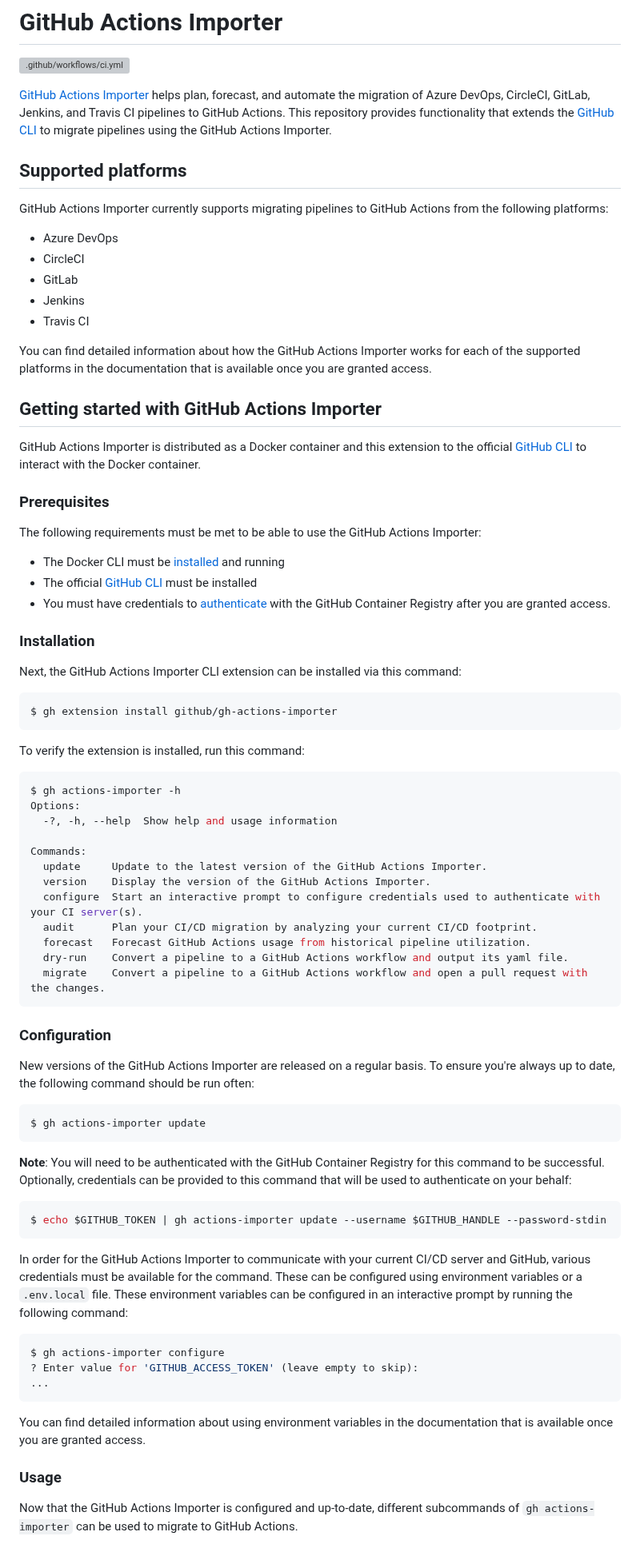
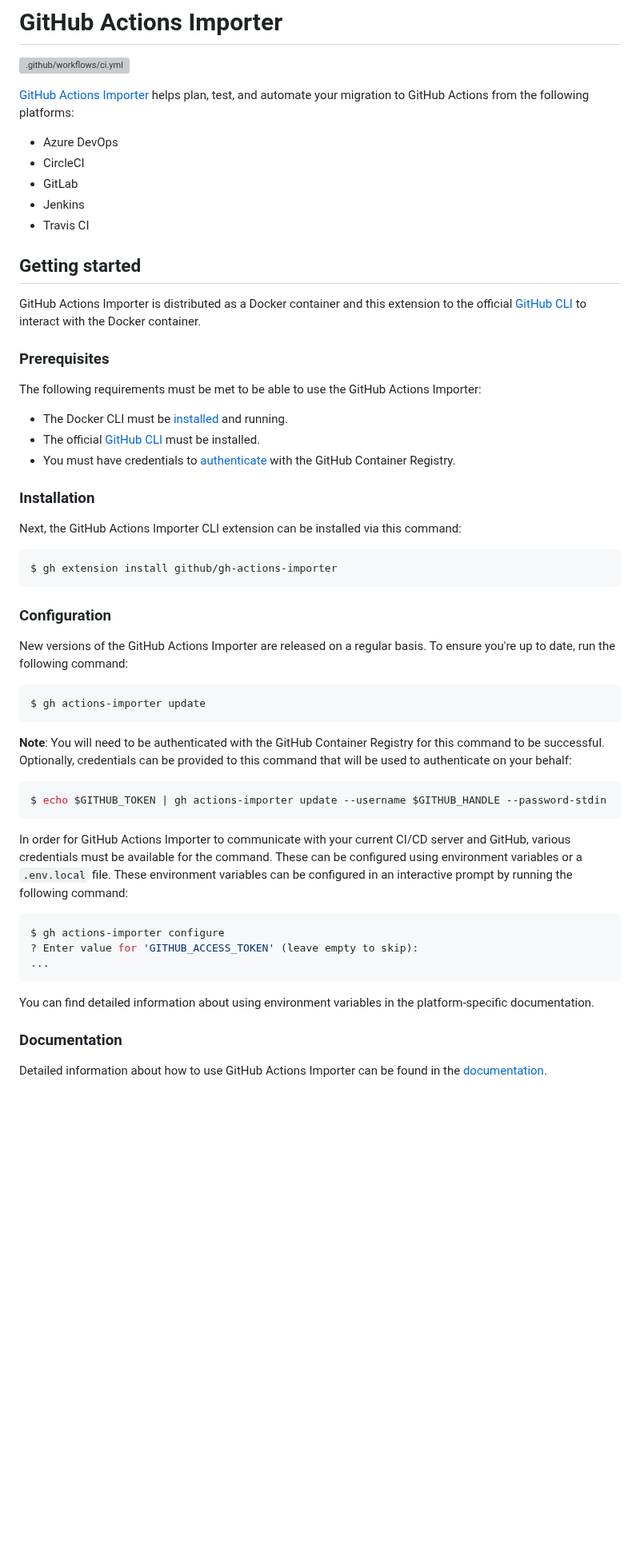
Before and after one commit to github/gh-actions-importer, a Markdown page: README.md, the part around one of its changes. Shown at 80% size. Rendered like a GitHub page; blank space fills up the shorter version; grey boxes are pictures that could not be loaded.

````diff
--- a/README.md
+++ b/README.md
@@ -2,11 +2,7 @@
 
 [![.github/workflows/ci.yml](https://github.com/github/gh-actions-importer/actions/workflows/ci.yml/badge.svg)](https://github.com/github/gh-actions-importer/actions/workflows/ci.yml)
 
-[GitHub Actions Importer](https://docs.github.com/en/actions/migrating-to-github-actions/automating-migration-with-github-actions-importer) helps plan, forecast, and automate the migration of Azure DevOps, CircleCI, GitLab, Jenkins, and Travis CI pipelines to GitHub Actions. This repository provides functionality that extends the [GitHub CLI](https://cli.github.com/) to migrate pipelines using the GitHub Actions Importer.
-
-## Supported platforms
-
-GitHub Actions Importer currently supports migrating pipelines to GitHub Actions from the following platforms:
+[GitHub Actions Importer](https://docs.github.com/en/actions/migrating-to-github-actions/automating-migration-with-github-actions-importer) helps plan, test, and automate your migration to GitHub Actions from the following platforms:
 
 - Azure DevOps
 - CircleCI
@@ -14,9 +10,7 @@ GitHub Actions Importer currently supports migrating pipelines to GitHub Actions
 - Jenkins
 - Travis CI
 
-You can find detailed information about how the GitHub Actions Importer works for each of the supported platforms in the documentation that is available once you are granted access.
-
-## Getting started with GitHub Actions Importer
+## Getting started
 
 GitHub Actions Importer is distributed as a Docker container and this extension to the official [GitHub CLI](https://cli.github.com) to interact with the Docker container.
 
@@ -24,9 +18,9 @@ GitHub Actions Importer is distributed as a Docker container and this extension
 
 The following requirements must be met to be able to use the GitHub Actions Importer:
 
-- The Docker CLI must be [installed](https://docs.docker.com/get-docker/) and running
-- The official [GitHub CLI](https://cli.github.com) must be installed
-- You must have credentials to [authenticate](https://docs.github.com/en/packages/working-with-a-github-packages-registry/working-with-the-container-registry#authenticating-to-the-container-registry) with the GitHub Container Registry after you are granted access.
+- The Docker CLI must be [installed](https://docs.docker.com/get-docker/) and running.
+- The official [GitHub CLI](https://cli.github.com) must be installed.
+- You must have credentials to [authenticate](https://docs.github.com/en/packages/working-with-a-github-packages-registry/working-with-the-container-registry#authenticating-to-the-container-registry) with the GitHub Container Registry.
 
 ### Installation
 
@@ -36,26 +30,9 @@ Next, the GitHub Actions Importer CLI extension can be installed via this comman
 $ gh extension install github/gh-actions-importer
 ```
 
-To verify the extension is installed, run this command:
-
-```bash
-$ gh actions-importer -h
-Options:
-  -?, -h, --help  Show help and usage information
-
-Commands:
-  update     Update to the latest version of the GitHub Actions Importer.
-  version    Display the version of the GitHub Actions Importer.
-  configure  Start an interactive prompt to configure credentials used to authenticate with your CI server(s).
-  audit      Plan your CI/CD migration by analyzing your current CI/CD footprint.
-  forecast   Forecast GitHub Actions usage from historical pipeline utilization.
-  dry-run    Convert a pipeline to a GitHub Actions workflow and output its yaml file.
-  migrate    Convert a pipeline to a GitHub Actions workflow and open a pull request with the changes.
-```
-
 ### Configuration
 
-New versions of the GitHub Actions Importer are released on a regular basis. To ensure you're always up to date, the following command should be run often:
+New versions of the GitHub Actions Importer are released on a regular basis. To ensure you're up to date, run the following command:
 
 ```bash
 $ gh actions-importer update
@@ -67,7 +44,7 @@ $ gh actions-importer update
 $ echo $GITHUB_TOKEN | gh actions-importer update --username $GITHUB_HANDLE --password-stdin
 ```
 
-In order for the GitHub Actions Importer to communicate with your current CI/CD server and GitHub, various credentials must be available for the command. These can be configured using environment variables or a `.env.local` file. These environment variables can be configured in an interactive prompt by running the following command:
+In order for GitHub Actions Importer to communicate with your current CI/CD server and GitHub, various credentials must be available for the command. These can be configured using environment variables or a `.env.local` file. These environment variables can be configured in an interactive prompt by running the following command:
 
 ```bash
 $ gh actions-importer configure
@@ -75,9 +52,9 @@ $ gh actions-importer configure
 ...
 ```
 
-You can find detailed information about using environment variables in the documentation that is available once you are granted access.
+You can find detailed information about using environment variables in the platform-specific documentation.
 
-### Usage
+### Documentation
 
-Now that the GitHub Actions Importer is configured and up-to-date, different subcommands of `gh actions-importer` can be used to migrate to GitHub Actions.
+Detailed information about how to use GitHub Actions Importer can be found in the [documentation](https://docs.github.com/en/actions/migrating-to-github-actions/automating-migration-with-github-actions-importer).
 
````
Also changed, not shown: other parts of README.md (+11 -87 lines).
